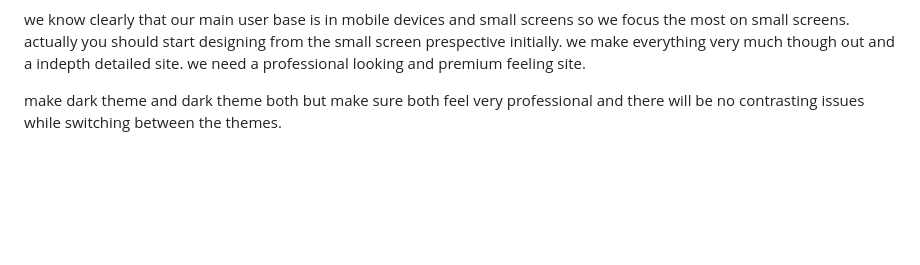
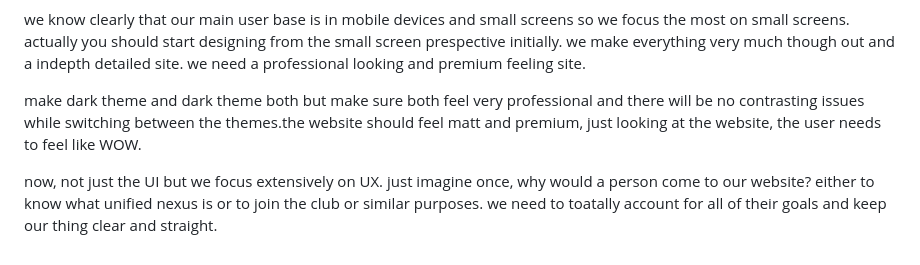
Before and after one commit to zenithkandel/unified-nexus, a Markdown page: design-guide.md, the part around the change. GitHub-like rendering; blank space fills up the shorter version.

Commit message:
feat: enhance design guidelines with focus on professional aesthetics and user experience

```diff
--- a/design-guide.md
+++ b/design-guide.md
@@ -110,4 +110,6 @@ now lets continue with other components. we need a professional and a classy web
 
 we know clearly that our main user base is in mobile devices and small screens so we focus the most on small screens. actually you should start designing from the small screen prespective initially. we make everything very much though out and a indepth detailed site. we need a professional looking and premium feeling site.
 
-make dark theme and dark theme both but make sure both feel very professional and there will be no contrasting issues while switching between the themes.
+make dark theme and dark theme both but make sure both feel very professional and there will be no contrasting issues while switching between the themes.the website should feel matt and premium, just looking at the website, the user needs to feel like WOW.
+
+now, not just the UI but we focus extensively on UX. just imagine once, why would a person come to our website? either to know what unified nexus is or to join the club or similar purposes. we need to toatally account for all of their goals and keep our thing clear and straight.
```
